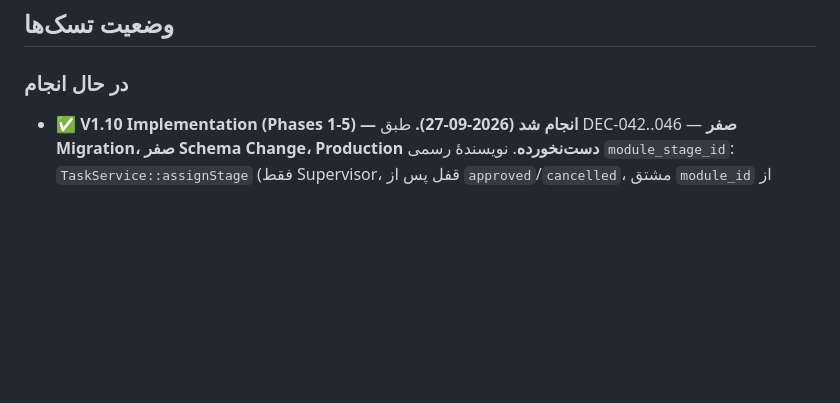
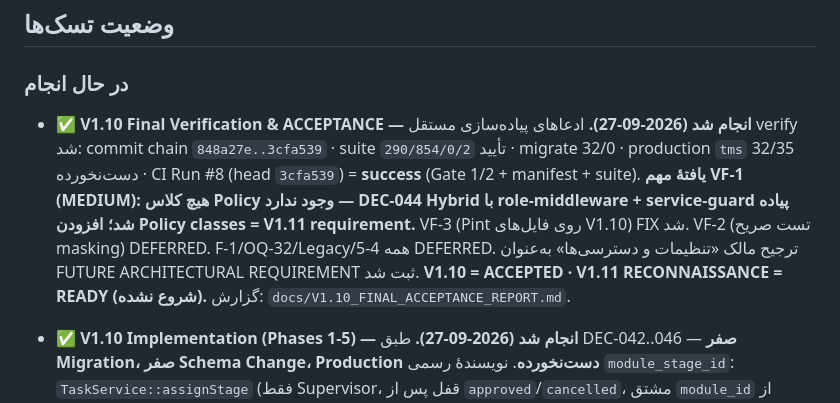
Before and after one commit to hadi78m/tms, a Markdown page: MEMORY.md, the part around the change. Rendered like a GitHub page; blank space fills up the shorter version.

```diff
--- a/MEMORY.md
+++ b/MEMORY.md
@@ -14,6 +14,7 @@
 ## وضعیت تسک‌ها
 
 ### در حال انجام
+- ✅ **V1.10 Final Verification & ACCEPTANCE — انجام شد (2026-09-27).** ادعاهای پیاده‌سازی مستقل verify شد: commit chain `848a27e..3cfa539` · suite `290/854/0/2` تأیید · migrate 32/0 · production `tms` 32/35 دست‌نخورده · CI Run #8 (head `3cfa539`) = **success** (Gate 1/2 + manifest + suite). **یافتهٔ مهم VF-1 (MEDIUM): هیچ کلاس Policy وجود ندارد — DEC-044 Hybrid با role-middleware + service-guard پیاده شد؛ افزودن Policy classes = V1.11 requirement.** VF-3 (Pint روی فایل‌های V1.10) FIX شد. VF-2 (تست صریح masking) DEFERRED. F-1/OQ-32/Legacy/5-4 همه DEFERRED. ترجیح مالک «تنظیمات و دسترسی‌ها» به‌عنوان FUTURE ARCHITECTURAL REQUIREMENT ثبت شد. **V1.10 = ACCEPTED · V1.11 RECONNAISSANCE = READY (شروع نشده).** گزارش: `docs/V1.10_FINAL_ACCEPTANCE_REPORT.md`.
 - ✅ **V1.10 Implementation (Phases 1-5) — انجام شد (2026-09-27).** طبق DEC-042..046 — **صفر Migration، صفر Schema Change، Production دست‌نخورده**. نویسندهٔ رسمی `module_stage_id`: `TaskService::assignStage` (فقط Supervisor، قفل پس از `approved`/`cancelled`، مشتق `module_id` از Stage، audit `task_stage_assigned`) · F-2/F-3 بسته شد (role middleware روی `tasks.create/store/assign` — Hybrid طبق DEC-044؛ سرویس‌گاردها حفظ) · Audit UI فقط-خواندنی برای supervisor+employer با Masking (DEC-045) · گزارش: فیلتر پروژه + فیلتر دوره (روی `decided_at`) + CSV مراحل (DEC-046 = 5-1+5-2+5-3؛ **5-4 اجرا نشد — KPI legacy دست‌نخورده**) · Legacy Cleanup = NO-OP (DEC-047=D). **تست: `290 passed · 854 assertions · 0 failed · 2 deprecated`** (بیس 256/735 حفظ + ۳۴ تست جدید در `tests/Feature/V110/`) · `npm run build` + manifest ✅ · مرز مالی سالم. Commits: `848a27e` `b35d462` `7c39afc` `fa7a05d`. V1.10 = **COMPLETE** · فاز بعد: Verification/CI یا V1.11 (Legacy cleanup طبق DEC-047 + F-1 project-scope طبق RSK-17 + OQ-32).
 - ✅ **V1.10 Owner Decision Registration — انجام شد (2026-09-27).** هر شش تصمیم مالک صریحاً (Questionnaire تعاملی) دریافت و به **DEC-042..DEC-047** تبدیل شد: DEC-042 (DR-1=A — فقط Supervisor) · DEC-043 (DR-2=A — تا قبل از Final Approval) · DEC-044 (DR-3=C Hybrid + F-2/F-3 = FIX NOW) · DEC-045 (DR-4=C Supervisor+Employer + Masking=بله، Read-Only) · DEC-046 (DR-5=5-1+5-2+5-3؛ **5-4 انتخاب نشد — totalWeight KPI بدون تغییر**) · DEC-047 (DR-6=D — Defer to V1.11+). DEC-038..041 دست‌نخورده · DR-7 CLOSED · OQ-32 BLOCKED. F-1 صریحاً در دامنهٔ تصمیم نبود → V1.11+. دروازه: **Owner Decision Gate = CLOSED · Implementation = IN PROGRESS** (فازهای فعال: 1 Task↔Stage، 2 Stage Change، 3 Auth/Policies، 4 Audit UI، 5 Reports؛ فاز 6 Legacy = NO-OP).
 - ✅ **V1.10 Owner Decision Gate & Detailed Planning — انجام شد (2026-09-26).** فاز Documentation-Only — صفر تغییر کد/Schema. W-2 با evidence دقیق verify شد: **۱۰ مسیر نوشتن Task، صفر نویسندهٔ `module_stage_id`** (Task-Stage Analysis). W-1/TD-2: inventory کامل الگوها + ماتریس project-scope مسیرهای Task — **۳ یافتهٔ جدید (F-1..F-3)** از جمله `tasks.create/store/assign` بدون role enforcement (RSK-19). **یافتهٔ مهم DR-7: `idx_spa_stage_status (module_stage_id, status)` از قبل موجود است — کاندیدای TD-9 duplicate بود؛ NO migration؛ RSK-14 بسته.** تولید فعلی: spa=0 rows · tasks=3. DR-1..DR-6 = **OPEN** با Brief کامل (بدون انتخاب برنده) · OQ-32 = BLOCKED. اسناد: `V1.10_{OWNER_DECISION_BRIEF, DETAILED_IMPLEMENTATION_PLAN, TASK_STAGE_ANALYSIS, AUTHORIZATION_AUDIT, REPORT_GAP_ANALYSIS}.md` + به‌روزرسانی Register/Risk. دروازه: **OPEN · Implementation = NOT STARTED** · `DR ≠ DEC` (DEC-042+ فقط پس از پاسخ مالک).
```
Also changed, not shown: TMS_PROJECT_TRACKER.md (+1 -0 lines), docs/V1.10_FINAL_ACCEPTANCE_REPORT.md (added, +113 -0 lines).
